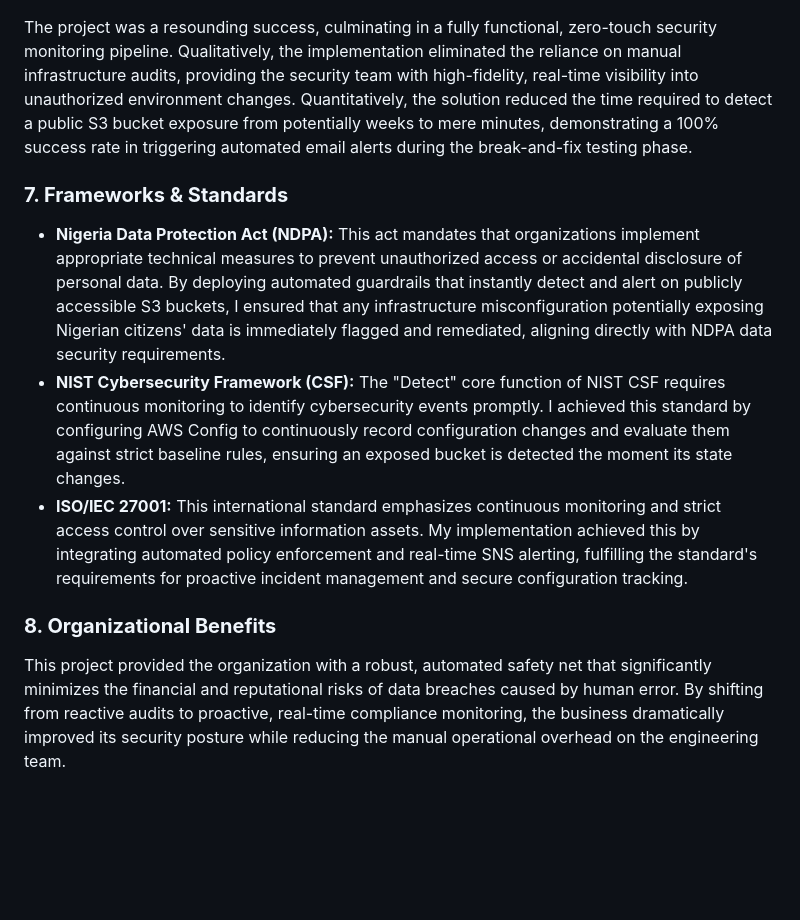
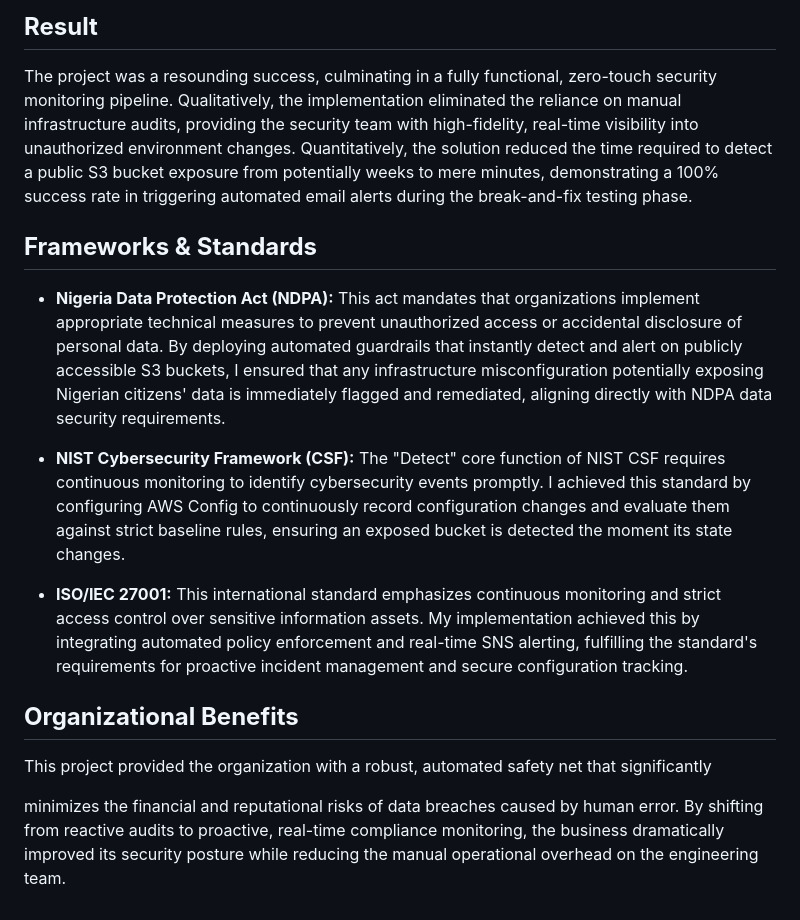
Before and after one commit to JeffreyyyyO/PortfolioDemo, a Markdown page: projects/project-1.md, the part around one of its changes. Drawn GitHub-style; blank space fills up the shorter version.

```diff
--- a/projects/project-1.md
+++ b/projects/project-1.md
@@ -34,12 +43,17 @@ My responsibility was to engineer a proactive, automated security alert pipeline
+## **Result**
 
 The project was a resounding success, culminating in a fully functional, zero-touch security monitoring pipeline. Qualitatively, the implementation eliminated the reliance on manual infrastructure audits, providing the security team with high-fidelity, real-time visibility into unauthorized environment changes. Quantitatively, the solution reduced the time required to detect a public S3 bucket exposure from potentially weeks to mere minutes, demonstrating a 100% success rate in triggering automated email alerts during the break-and-fix testing phase.
 
-### **7\. Frameworks & Standards**
+## **Frameworks & Standards**
 
-* **Nigeria Data Protection Act (NDPA):** This act mandates that organizations implement appropriate technical measures to prevent unauthorized access or accidental disclosure of personal data. By deploying automated guardrails that instantly detect and alert on publicly accessible S3 buckets, I ensured that any infrastructure misconfiguration potentially exposing Nigerian citizens' data is immediately flagged and remediated, aligning directly with NDPA data security requirements.
-* **NIST Cybersecurity Framework (CSF):** The "Detect" core function of NIST CSF requires continuous monitoring to identify cybersecurity events promptly. I achieved this standard by configuring AWS Config to continuously record configuration changes and evaluate them against strict baseline rules, ensuring an exposed bucket is detected the moment its state changes.
-* **ISO/IEC 27001:** This international standard emphasizes continuous monitoring and strict access control over sensitive information assets. My implementation achieved this by integrating automated policy enforcement and real-time SNS alerting, fulfilling the standard's requirements for proactive incident management and secure configuration tracking.
+- **Nigeria Data Protection Act (NDPA):** This act mandates that organizations implement appropriate technical measures to prevent unauthorized access or accidental disclosure of personal data. By deploying automated guardrails that instantly detect and alert on publicly accessible S3 buckets, I ensured that any infrastructure misconfiguration potentially exposing Nigerian citizens' data is immediately flagged and remediated, aligning directly with NDPA data security requirements.
 
-### **8\. Organizational Benefits**
+- **NIST Cybersecurity Framework (CSF):** The "Detect" core function of NIST CSF requires continuous monitoring to identify cybersecurity events promptly. I achieved this standard by configuring AWS Config to continuously record configuration changes and evaluate them against strict baseline rules, ensuring an exposed bucket is detected the moment its state changes.
 
-This project provided the organization with a robust, automated safety net that significantly minimizes the financial and reputational risks of data breaches caused by human error. By shifting from reactive audits to proactive, real-time compliance monitoring, the business dramatically improved its security posture while reducing the manual operational overhead on the engineering team.
+- **ISO/IEC 27001:** This international standard emphasizes continuous monitoring and strict access control over sensitive information assets. My implementation achieved this by integrating automated policy enforcement and real-time SNS alerting, fulfilling the standard's requirements for proactive incident management and secure configuration tracking.
+
+## **Organizational Benefits**
+
+This project provided the organization with a robust, automated safety net that significantly
+
+minimizes the financial and reputational risks of data breaches caused by human error. By shifting from reactive audits to proactive, real-time compliance monitoring, the business dramatically improved its security posture while reducing the manual operational overhead on the engineering team.
```
Also changed, not shown: other parts of projects/project-1.md (+29 -20 lines).
